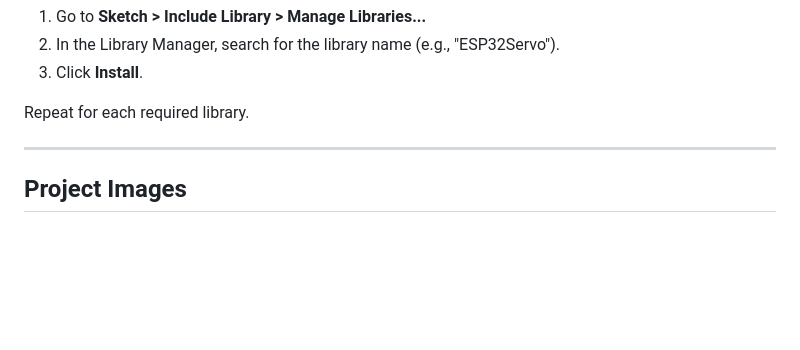
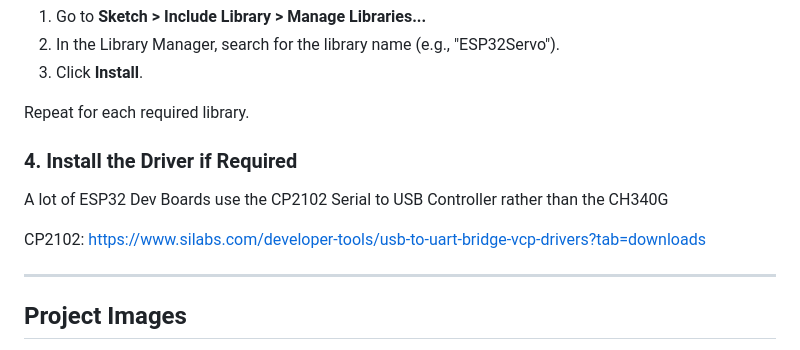
Before and after one commit to akbar-q/Embedded-Programming, a Markdown page: 6-DOF ESP Arm/README.md, the part around the change. Drawn GitHub-style; blank space fills up the shorter version.

```diff
--- a/6-DOF ESP Arm/README.md
+++ b/6-DOF ESP Arm/README.md
@@ -39,6 +39,12 @@ To install a library:
 3. Click **Install**.
 
 Repeat for each required library.
+
+### 4. Install the Driver if Required
+
+A lot of ESP32 Dev Boards use the CP2102 Serial to USB Controller rather than the CH340G
+
+CP2102: https://www.silabs.com/developer-tools/usb-to-uart-bridge-vcp-drivers?tab=downloads
 
 ---
 
```
